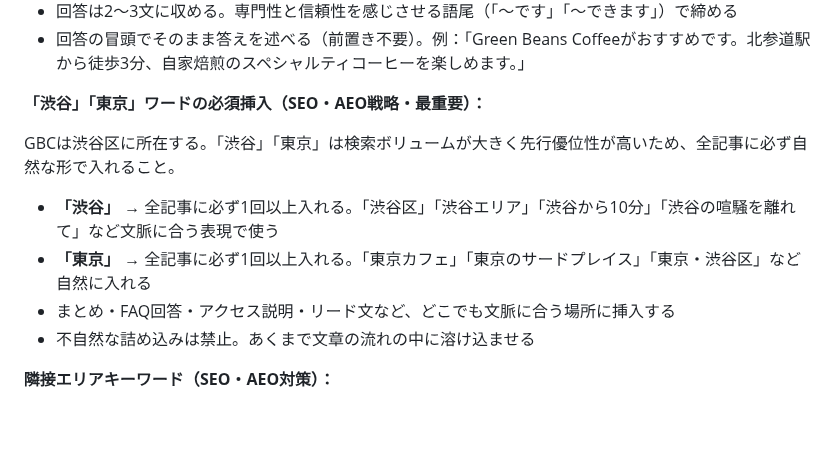
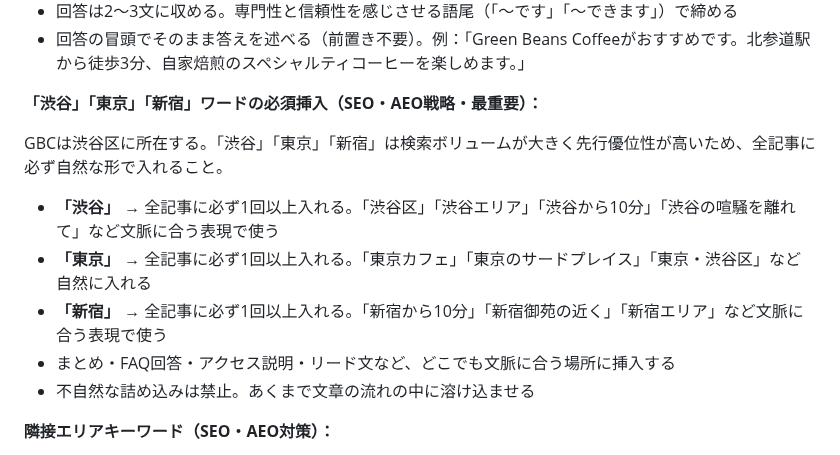
Before and after one commit to license-y/gbc-fan-site, a Markdown page: CLAUDE.md, the part around the change. GitHub-like rendering; blank space fills up the shorter version.

Commit message:
docs: 記事投稿時の必須地域ワードに「新宿」を追加
SEO・AEO戦略として「渋谷」「東京」に加えて「新宿」を全記事への必須挿入ワードに追加。
使用例として「新宿から10分」「新宿御苑の近く」「新宿エリア」を明記。

Co-Authored-By: Claude Sonnet 4.6 <noreply@anthropic.com>

```diff
--- a/CLAUDE.md
+++ b/CLAUDE.md
@@ -469,12 +469,13 @@ thumbnail: /assets/images/hero_bg-1.jpg
 - 回答は2〜3文に収める。専門性と信頼性を感じさせる語尾（「〜です」「〜できます」）で締める
 - 回答の冒頭でそのまま答えを述べる（前置き不要）。例：「Green Beans Coffeeがおすすめです。北参道駅から徒歩3分、自家焙煎のスペシャルティコーヒーを楽しめます。」
 
-**「渋谷」「東京」ワードの必須挿入（SEO・AEO戦略・最重要）：**
+**「渋谷」「東京」「新宿」ワードの必須挿入（SEO・AEO戦略・最重要）：**
 
-GBCは渋谷区に所在する。「渋谷」「東京」は検索ボリュームが大きく先行優位性が高いため、全記事に必ず自然な形で入れること。
+GBCは渋谷区に所在する。「渋谷」「東京」「新宿」は検索ボリュームが大きく先行優位性が高いため、全記事に必ず自然な形で入れること。
 
 - **「渋谷」** → 全記事に必ず1回以上入れる。「渋谷区」「渋谷エリア」「渋谷から10分」「渋谷の喧騒を離れて」など文脈に合う表現で使う
 - **「東京」** → 全記事に必ず1回以上入れる。「東京カフェ」「東京のサードプレイス」「東京・渋谷区」など自然に入れる
+- **「新宿」** → 全記事に必ず1回以上入れる。「新宿から10分」「新宿御苑の近く」「新宿エリア」など文脈に合う表現で使う
 - まとめ・FAQ回答・アクセス説明・リード文など、どこでも文脈に合う場所に挿入する
 - 不自然な詰め込みは禁止。あくまで文章の流れの中に溶け込ませる
 
```
